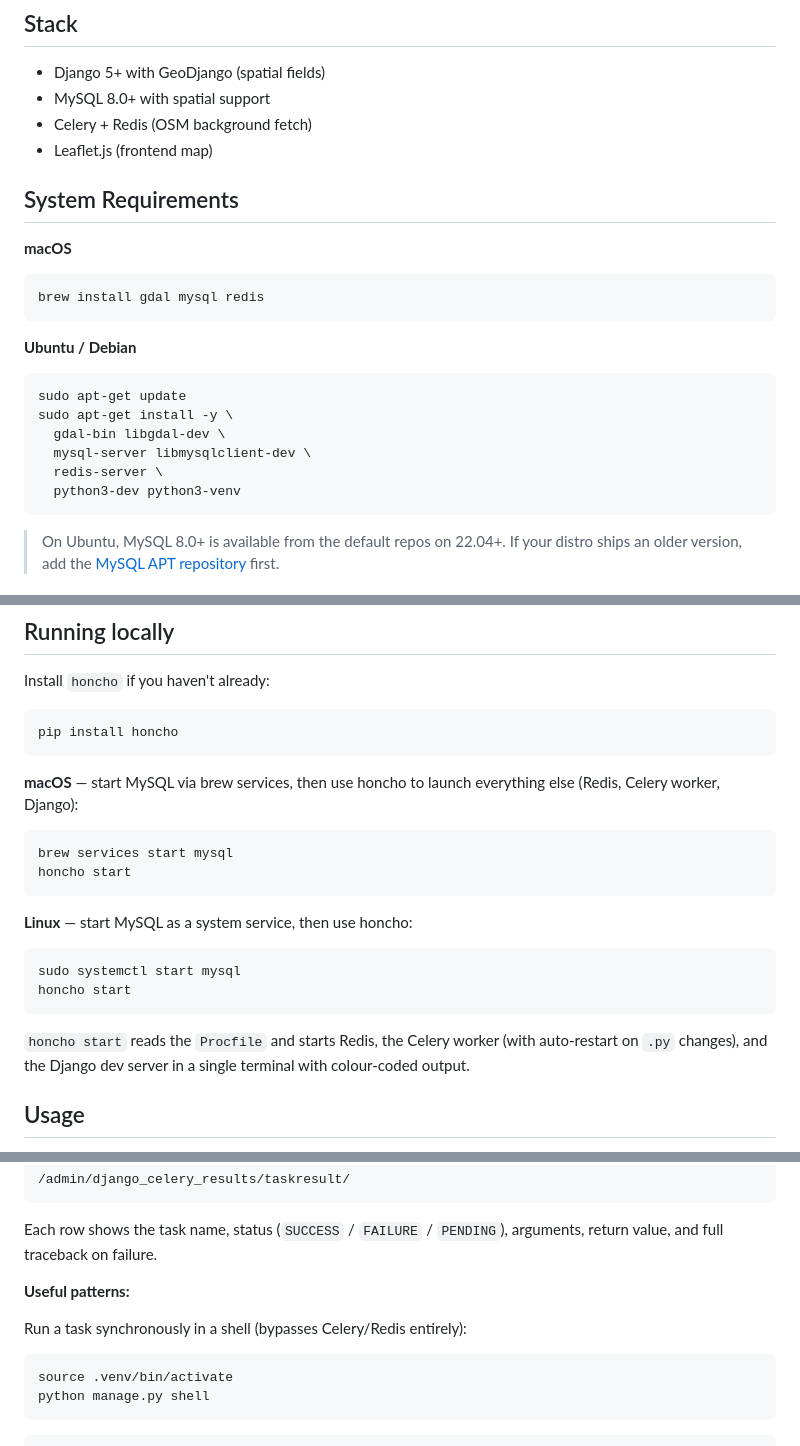
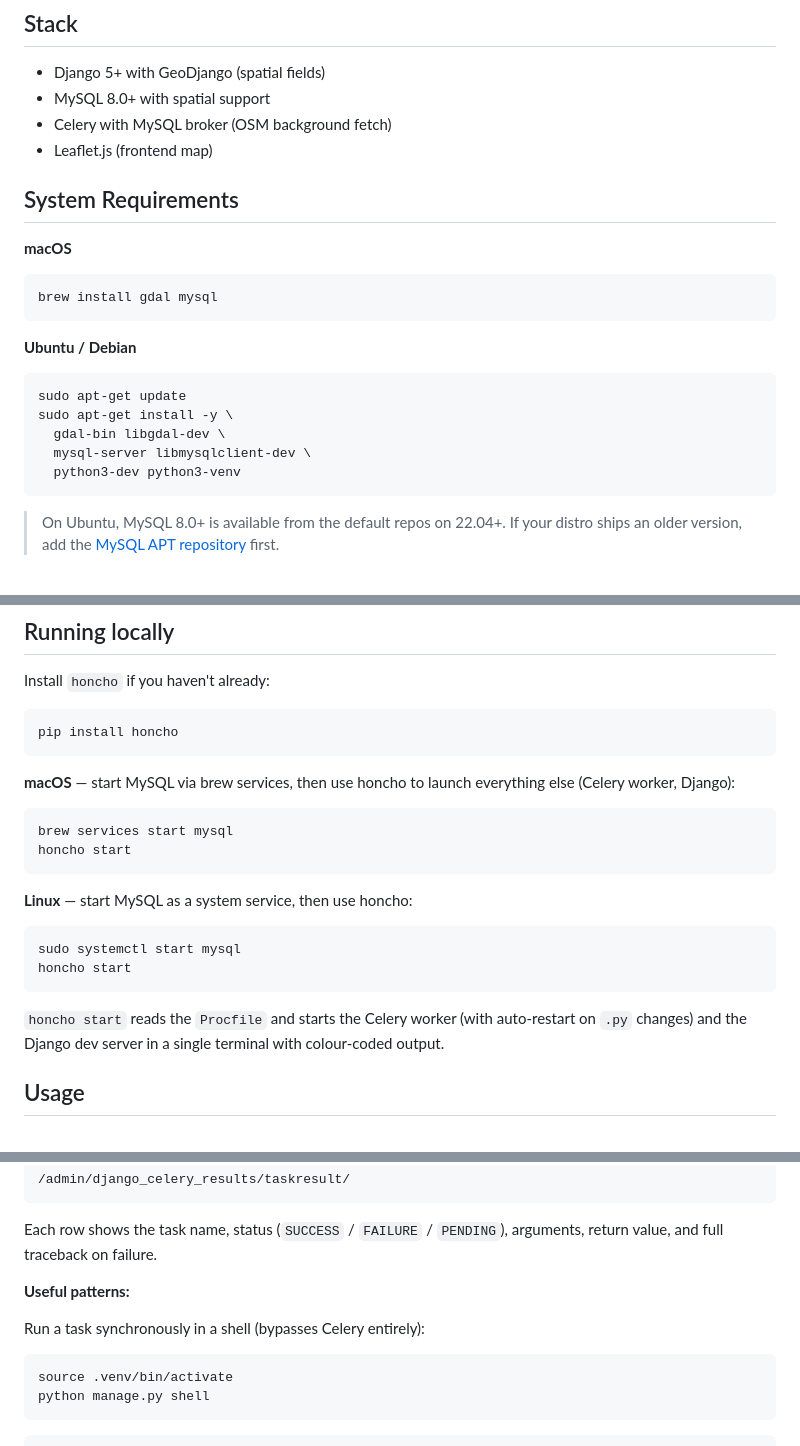
Before and after one commit to sefk/leafletter-app, a Markdown page: README.md, 3 parts joined by grey strips. Rendered like a GitHub page.

Commit message:
Remove Redis references now that Celery uses MySQL broker (more edits).

````diff
--- a/README.md
+++ b/README.md
@@ -39,14 +39,14 @@ Workers visit a campaign URL, see a Leaflet map of OSM street segments, tap stre
 
 - Django 5+ with GeoDjango (spatial fields)
 - MySQL 8.0+ with spatial support
-- Celery + Redis (OSM background fetch)
+- Celery with MySQL broker (OSM background fetch)
 - Leaflet.js (frontend map)
 
 ## System Requirements
 
 **macOS**
 ```bash
-brew install gdal mysql redis
+brew install gdal mysql
 ```
 
 **Ubuntu / Debian**
@@ -55,7 +55,6 @@ sudo apt-get update
 sudo apt-get install -y \
   gdal-bin libgdal-dev \
   mysql-server libmysqlclient-dev \
-  redis-server \
   python3-dev python3-venv
 ```
 
@@ -123,7 +122,7 @@ Install `honcho` if you haven't already:
 pip install honcho
 ```
 
-**macOS** — start MySQL via brew services, then use honcho to launch everything else (Redis, Celery worker, Django):
+**macOS** — start MySQL via brew services, then use honcho to launch everything else (Celery worker, Django):
 ```bash
 brew services start mysql
 honcho start
@@ -135,7 +134,7 @@ sudo systemctl start mysql
 honcho start
 ```
 
-`honcho start` reads the `Procfile` and starts Redis, the Celery worker (with auto-restart on `.py` changes), and the Django dev server in a single terminal with colour-coded output.
+`honcho start` reads the `Procfile` and starts the Celery worker (with auto-restart on `.py` changes) and the Django dev server in a single terminal with colour-coded output.
 
 ## Usage
 
@@ -158,7 +157,7 @@ Each row shows the task name, status (`SUCCESS` / `FAILURE` / `PENDING`), argume
 
 **Useful patterns:**
 
-Run a task synchronously in a shell (bypasses Celery/Redis entirely):
+Run a task synchronously in a shell (bypasses Celery entirely):
 
 ```bash
 source .venv/bin/activate
````
Also changed, not shown: PRD.md (+3 -3 lines).
